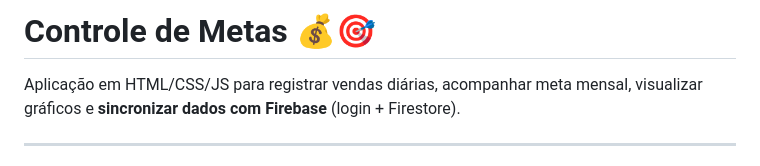
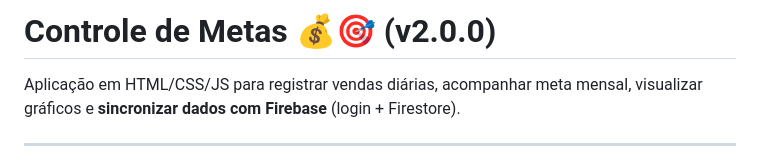
Before and after one commit to Natapittzer/Metas, a Markdown page: Readme de atualização v2.0.0.md, the part around the change. Drawn GitHub-style.

```diff
--- a/Readme de atualização v2.0.0.md
+++ b/Readme de atualização v2.0.0.md
@@ -1,4 +1,4 @@
-# Controle de Metas 💰🎯
+# Controle de Metas 💰🎯 (v2.0.0)
 
 Aplicação em HTML/CSS/JS para registrar vendas diárias, acompanhar meta mensal, visualizar gráficos e **sincronizar dados com Firebase** (login + Firestore).
 
```
